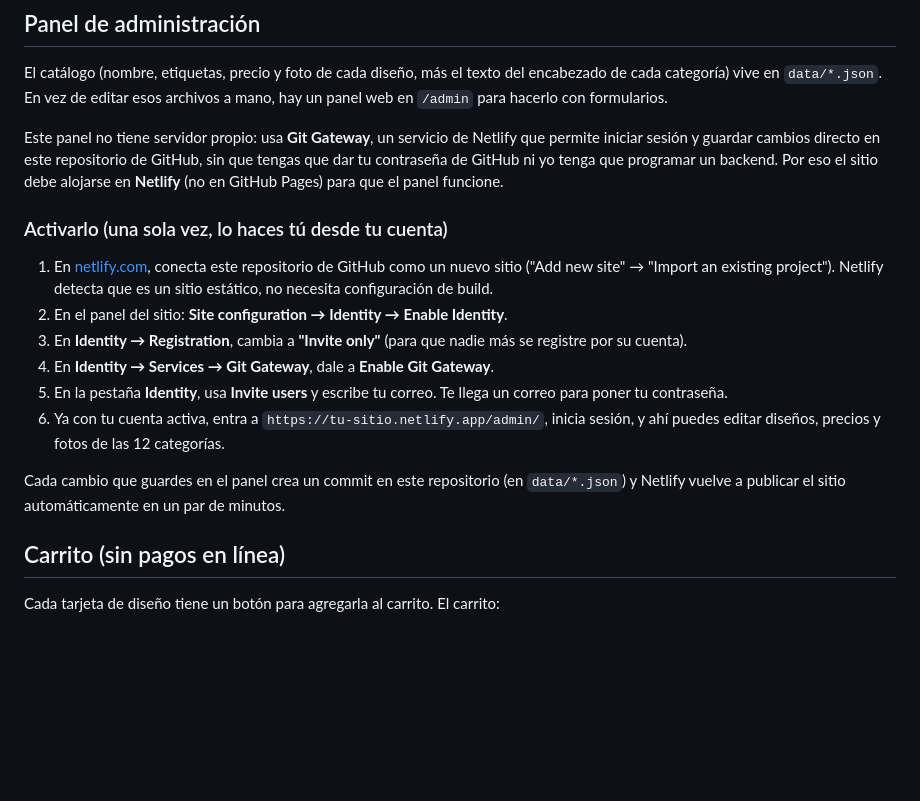
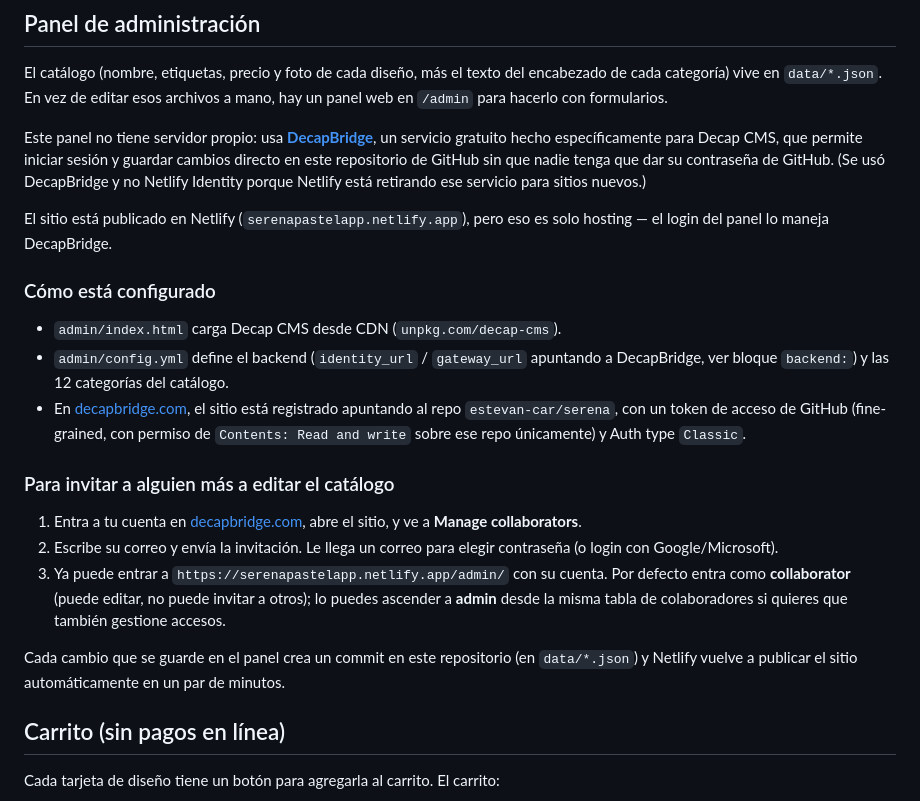
Before and after one commit to estevan-car/serena, a Markdown page: README.md, the part around the change. Drawn GitHub-style; blank space fills up the shorter version.

Commit message:
Actualizar README con la guía real de activación del panel (DecapBridge)

```diff
--- a/README.md
+++ b/README.md
@@ -87,18 +87,23 @@ Luego abre `http://localhost:5500`.
 
 El catálogo (nombre, etiquetas, precio y foto de cada diseño, más el texto del encabezado de cada categoría) vive en `data/*.json`. En vez de editar esos archivos a mano, hay un panel web en `/admin` para hacerlo con formularios.
 
-Este panel no tiene servidor propio: usa **Git Gateway**, un servicio de Netlify que permite iniciar sesión y guardar cambios directo en este repositorio de GitHub, sin que tengas que dar tu contraseña de GitHub ni yo tenga que programar un backend. Por eso el sitio debe alojarse en **Netlify** (no en GitHub Pages) para que el panel funcione.
+Este panel no tiene servidor propio: usa **[DecapBridge](https://decapbridge.com)**, un servicio gratuito hecho específicamente para Decap CMS, que permite iniciar sesión y guardar cambios directo en este repositorio de GitHub sin que nadie tenga que dar su contraseña de GitHub. (Se usó DecapBridge y no Netlify Identity porque Netlify está retirando ese servicio para sitios nuevos.)
 
-### Activarlo (una sola vez, lo haces tú desde tu cuenta)
+El sitio está publicado en Netlify (`serenapastelapp.netlify.app`), pero eso es solo hosting — el login del panel lo maneja DecapBridge.
 
-1. En [netlify.com](https://netlify.com), conecta este repositorio de GitHub como un nuevo sitio ("Add new site" → "Import an existing project"). Netlify detecta que es un sitio estático, no necesita configuración de build.
-2. En el panel del sitio: **Site configuration → Identity → Enable Identity**.
-3. En **Identity → Registration**, cambia a **"Invite only"** (para que nadie más se registre por su cuenta).
-4. En **Identity → Services → Git Gateway**, dale a **Enable Git Gateway**.
-5. En la pestaña **Identity**, usa **Invite users** y escribe tu correo. Te llega un correo para poner tu contraseña.
-6. Ya con tu cuenta activa, entra a `https://tu-sitio.netlify.app/admin/`, inicia sesión, y ahí puedes editar diseños, precios y fotos de las 12 categorías.
+### Cómo está configurado
 
-Cada cambio que guardes en el panel crea un commit en este repositorio (en `data/*.json`) y Netlify vuelve a publicar el sitio automáticamente en un par de minutos.
+- `admin/index.html` carga Decap CMS desde CDN (`unpkg.com/decap-cms`).
+- `admin/config.yml` define el backend (`identity_url` / `gateway_url` apuntando a DecapBridge, ver bloque `backend:`) y las 12 categorías del catálogo.
+- En [decapbridge.com](https://decapbridge.com), el sitio está registrado apuntando al repo `estevan-car/serena`, con un token de acceso de GitHub (fine-grained, con permiso de `Contents: Read and write` sobre ese repo únicamente) y Auth type `Classic`.
+
+### Para invitar a alguien más a editar el catálogo
+
+1. Entra a tu cuenta en [decapbridge.com](https://decapbridge.com), abre el sitio, y ve a **Manage collaborators**.
+2. Escribe su correo y envía la invitación. Le llega un correo para elegir contraseña (o login con Google/Microsoft).
+3. Ya puede entrar a `https://serenapastelapp.netlify.app/admin/` con su cuenta. Por defecto entra como **collaborator** (puede editar, no puede invitar a otros); lo puedes ascender a **admin** desde la misma tabla de colaboradores si quieres que también gestione accesos.
+
+Cada cambio que se guarde en el panel crea un commit en este repositorio (en `data/*.json`) y Netlify vuelve a publicar el sitio automáticamente en un par de minutos.
 
 ## Carrito (sin pagos en línea)
 
```
